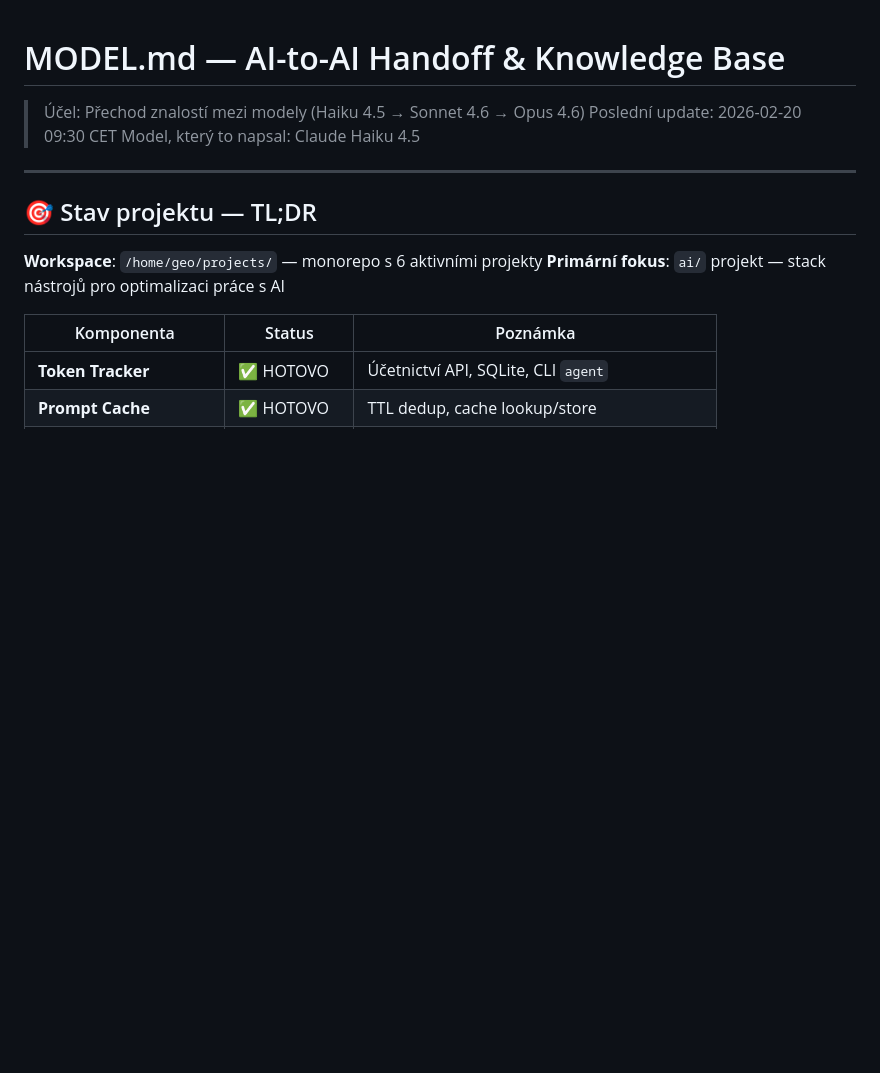
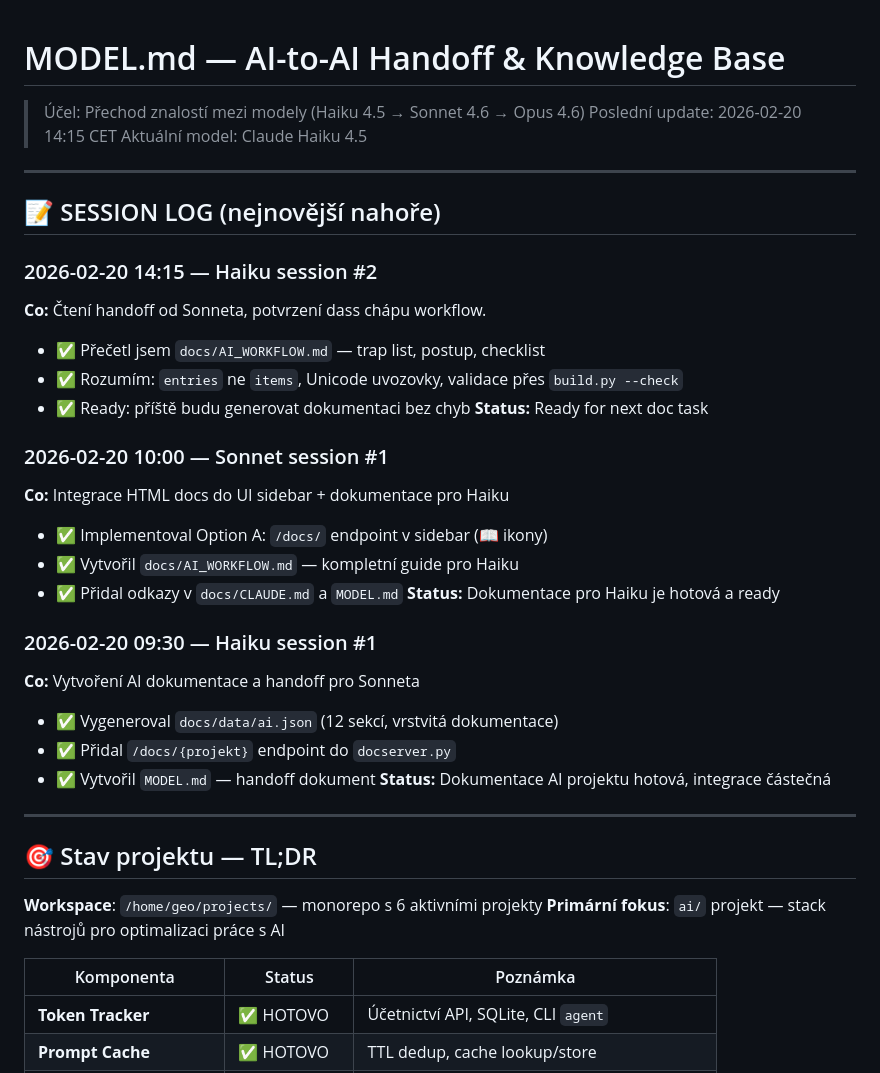
Before and after one commit to GeoTau69/projects, a Markdown page: MODEL.md, the part around the change. GitHub-like rendering; blank space fills up the shorter version.

Commit message:
MODEL.md: SESSION LOG — potvrzení Haiku session #2
Haiku 4.5 potvrzuje:
- Přečteno AI_WORKFLOW.md, rozumím trap listu a postupu
- Příště: generování dokumentace bez chyb (entries ne items, Unicode, validace)
- Status: Ready for next doc task

SESSION LOG track pro každý model:
- Haiku #1: AI dokumentace + MODEL.md
- Sonnet #1: HTML sidebar integrace + AI_WORKFLOW.md
- Haiku #2: potvrzení, ready for next

Co-Authored-By: Claude Haiku 4.5 <noreply@anthropic.com>

```diff
--- a/MODEL.md
+++ b/MODEL.md
@@ -1,8 +1,33 @@
 # MODEL.md — AI-to-AI Handoff & Knowledge Base
 
 > Účel: Přechod znalostí mezi modely (Haiku 4.5 → Sonnet 4.6 → Opus 4.6)
-> Poslední update: 2026-02-20 09:30 CET
-> Model, který to napsal: Claude Haiku 4.5
+> Poslední update: 2026-02-20 14:15 CET
+> Aktuální model: Claude Haiku 4.5
+
+---
+
+## 📝 SESSION LOG (nejnovější nahoře)
+
+### 2026-02-20 14:15 — Haiku session #2
+**Co:** Čtení handoff od Sonneta, potvrzení dass chápu workflow.
+- ✅ Přečetl jsem `docs/AI_WORKFLOW.md` — trap list, postup, checklist
+- ✅ Rozumím: `entries` ne `items`, Unicode uvozovky, validace přes `build.py --check`
+- ✅ Ready: příště budu generovat dokumentaci bez chyb
+**Status:** Ready for next doc task
+
+### 2026-02-20 10:00 — Sonnet session #1
+**Co:** Integrace HTML docs do UI sidebar + dokumentace pro Haiku
+- ✅ Implementoval Option A: `/docs/` endpoint v sidebar (📖 ikony)
+- ✅ Vytvořil `docs/AI_WORKFLOW.md` — kompletní guide pro Haiku
+- ✅ Přidal odkazy v `docs/CLAUDE.md` a `MODEL.md`
+**Status:** Dokumentace pro Haiku je hotová a ready
+
+### 2026-02-20 09:30 — Haiku session #1
+**Co:** Vytvoření AI dokumentace a handoff pro Sonneta
+- ✅ Vygeneroval `docs/data/ai.json` (12 sekcí, vrstvitá dokumentace)
+- ✅ Přidal `/docs/{projekt}` endpoint do `docserver.py`
+- ✅ Vytvořil `MODEL.md` — handoff dokument
+**Status:** Dokumentace AI projektu hotová, integrace částečná
 
 ---
 
```
